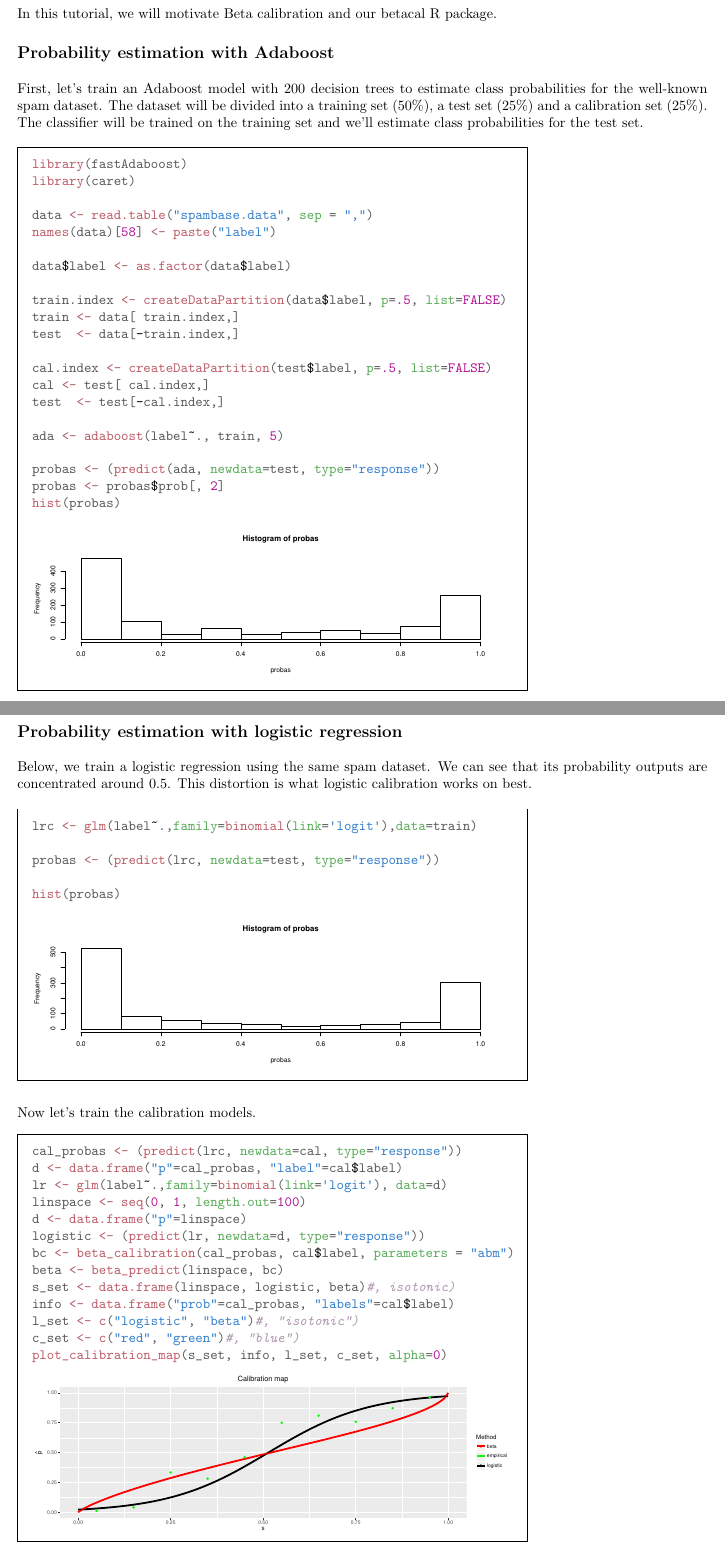
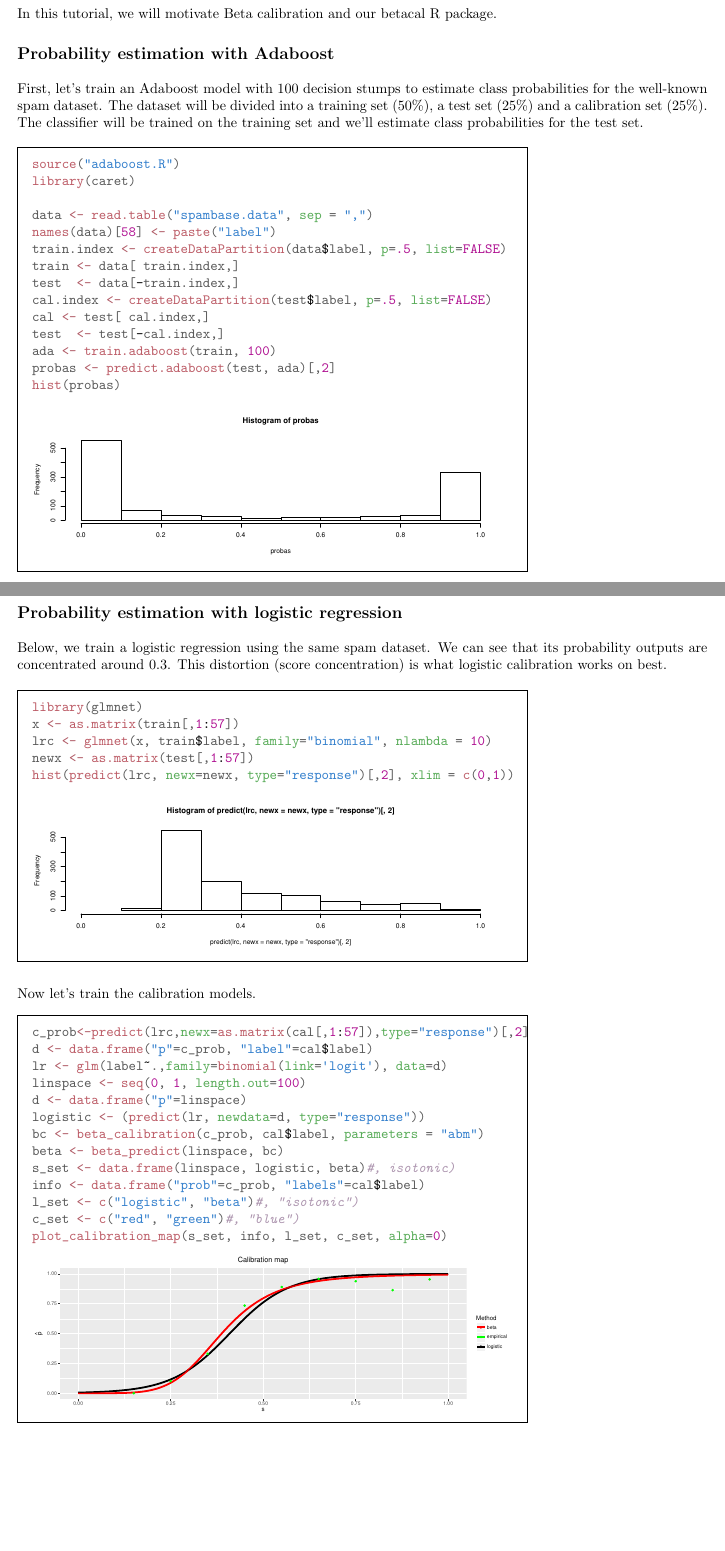
Before and after one commit to betacal/R, a LaTeX document (tutorial/Rtutorial.tex): two parts of pages 1 and 4 of 5, joined at a grey line, cut so that both start at the same text, the shorter picture padded with empty space. Compiled offline with pdfLaTeX.

Commit message:
Implemented adaboost.R

```diff
--- a/tutorial/Rtutorial.tex
+++ b/tutorial/Rtutorial.tex
@@ -66,7 +66,7 @@ Logistic calibration is designed to correct for a specific kind of distortion wh
 In this tutorial, we will motivate Beta calibration and our betacal R package.
 
 \section*{Probability estimation with Adaboost}
-First, let's train an Adaboost model with 200 decision trees to estimate class probabilities for the well-known spam dataset. The dataset will be divided into a training set (50\%), a test set (25\%) and a calibration set (25\%). The classifier will be trained on the training set and we'll estimate class probabilities for the test set.
+First, let's train an Adaboost model with 100 decision stumps to estimate class probabilities for the well-known spam dataset. The dataset will be divided into a training set (50\%), a test set (25\%) and a calibration set (25\%). The classifier will be trained on the training set and we'll estimate class probabilities for the test set.
 
 \begin{figure}[h]
 \centering
@@ -74,26 +74,19 @@ First, let's train an Adaboost model with 200 decision trees to estimate class p
 \begin{knitrout}
 \definecolor{shadecolor}{rgb}{1, 1, 1}\color{fgcolor}\begin{kframe}
 \begin{alltt}
-\hlkwd{library}\hlstd{(fastAdaboost)}
+\hlkwd{source}\hlstd{(}\hlstr{"adaboost.R"}\hlstd{)}
 \hlkwd{library}\hlstd{(caret)}
 
 \hlstd{data} \hlkwb{<-} \hlkwd{read.table}\hlstd{(}\hlstr{"spambase.data"}\hlstd{,} \hlkwc{sep} \hlstd{=} \hlstr{","}\hlstd{)}
 \hlkwd{names}\hlstd{(data)[}\hlnum{58}\hlstd{]} \hlkwb{<-} \hlkwd{paste}\hlstd{(}\hlstr{"label"}\hlstd{)}
-
-\hlstd{data}\hlopt{$}\hlstd{label} \hlkwb{<-} \hlkwd{as.factor}\hlstd{(data}\hlopt{$}\hlstd{label)}
-
 \hlstd{train.index} \hlkwb{<-} \hlkwd{createDataPartition}\hlstd{(data}\hlopt{$}\hlstd{label,} \hlkwc{p}\hlstd{=}\hlnum{.5}\hlstd{,} \hlkwc{list}\hlstd{=}\hlnum{FALSE}\hlstd{)}
 \hlstd{train} \hlkwb{<-} \hlstd{data[ train.index,]}
 \hlstd{test}  \hlkwb{<-} \hlstd{data[}\hlopt{-}\hlstd{train.index,]}
-
 \hlstd{cal.index} \hlkwb{<-} \hlkwd{createDataPartition}\hlstd{(test}\hlopt{$}\hlstd{label,} \hlkwc{p}\hlstd{=}\hlnum{.5}\hlstd{,} \hlkwc{list}\hlstd{=}\hlnum{FALSE}\hlstd{)}
 \hlstd{cal} \hlkwb{<-} \hlstd{test[ cal.index,]}
 \hlstd{test}  \hlkwb{<-} \hlstd{test[}\hlopt{-}\hlstd{cal.index,]}
-
-\hlstd{ada} \hlkwb{<-} \hlkwd{adaboost}\hlstd{(label}\hlopt{~}\hlstd{., train,} \hlnum{5}\hlstd{)}
-
-\hlstd{probas} \hlkwb{<-} \hlstd{(}\hlkwd{predict}\hlstd{(ada,} \hlkwc{newdata}\hlstd{=test,} \hlkwc{type}\hlstd{=}\hlstr{"response"}\hlstd{))}
-\hlstd{probas} \hlkwb{<-} \hlstd{probas}\hlopt{$}\hlstd{prob[,} \hlnum{2}\hlstd{]}
+\hlstd{ada} \hlkwb{<-} \hlkwd{train.adaboost}\hlstd{(train,} \hlnum{100}\hlstd{)}
+\hlstd{probas} \hlkwb{<-} \hlkwd{predict.adaboost}\hlstd{(test, ada)[,}\hlnum{2}\hlstd{]}
 \hlkwd{hist}\hlstd{(probas)}
 \end{alltt}
 \end{kframe}
@@ -198,7 +181,7 @@ Beta calibration was able to find the inverted sigmoid shape, as isotonic regres
 
 \section*{Probability estimation with logistic regression}
 
-Below, we train a logistic regression using the same spam dataset. We can see that its probability outputs are concentrated around 0.5. This distortion is what logistic calibration works on best.
+Below, we train a logistic regression using the same spam dataset. We can see that its probability outputs are concentrated around 0.3. This distortion (score concentration) is what logistic calibration works on best.
 
 \begin{figure}[h]
 \centering
@@ -206,11 +189,11 @@ Below, we train a logistic regression using the same spam dataset. We can see th
 \begin{knitrout}
 \definecolor{shadecolor}{rgb}{1, 1, 1}\color{fgcolor}\begin{kframe}
 \begin{alltt}
-\hlstd{lrc} \hlkwb{<-} \hlkwd{glm}\hlstd{(label}\hlopt{~}\hlstd{.,}\hlkwc{family}\hlstd{=}\hlkwd{binomial}\hlstd{(}\hlkwc{link}\hlstd{=}\hlstr{'logit'}\hlstd{),}\hlkwc{data}\hlstd{=train)}
-
-\hlstd{probas} \hlkwb{<-} \hlstd{(}\hlkwd{predict}\hlstd{(lrc,} \hlkwc{newdata}\hlstd{=test,} \hlkwc{type}\hlstd{=}\hlstr{"response"}\hlstd{))}
-
-\hlkwd{hist}\hlstd{(probas)}
+\hlkwd{library}\hlstd{(glmnet)}
+\hlstd{x} \hlkwb{<-} \hlkwd{as.matrix}\hlstd{(train[,}\hlnum{1}\hlopt{:}\hlnum{57}\hlstd{])}
+\hlstd{lrc} \hlkwb{<-} \hlkwd{glmnet}\hlstd{(x, train}\hlopt{$}\hlstd{label,} \hlkwc{family}\hlstd{=}\hlstr{"binomial"}\hlstd{,} \hlkwc{nlambda} \hlstd{=} \hlnum{10}\hlstd{)}
+\hlstd{newx} \hlkwb{<-} \hlkwd{as.matrix}\hlstd{(test[,}\hlnum{1}\hlopt{:}\hlnum{57}\hlstd{])}
+\hlkwd{hist}\hlstd{(}\hlkwd{predict}\hlstd{(lrc,} \hlkwc{newx}\hlstd{=newx,} \hlkwc{type}\hlstd{=}\hlstr{"response"}\hlstd{)[,}\hlnum{2}\hlstd{],} \hlkwc{xlim} \hlstd{=} \hlkwd{c}\hlstd{(}\hlnum{0}\hlstd{,}\hlnum{1}\hlstd{))}
 \end{alltt}
 \end{kframe}
 \includegraphics[width=\maxwidth]{figure/intro_lrc-1}
@@ -228,16 +211,16 @@ Now let's train the calibration models.
 \begin{knitrout}
 \definecolor{shadecolor}{rgb}{1, 1, 1}\color{fgcolor}\begin{kframe}
 \begin{alltt}
-\hlstd{cal_probas} \hlkwb{<-} \hlstd{(}\hlkwd{predict}\hlstd{(lrc,} \hlkwc{newdata}\hlstd{=cal,} \hlkwc{type}\hlstd{=}\hlstr{"response"}\hlstd{))}
-\hlstd{d} \hlkwb{<-} \hlkwd{data.frame}\hlstd{(}\hlstr{"p"}\hlstd{=cal_probas,} \hlstr{"label"}\hlstd{=cal}\hlopt{$}\hlstd{label)}
+\hlstd{c_prob}\hlkwb{<-}\hlkwd{predict}\hlstd{(lrc,}\hlkwc{newx}\hlstd{=}\hlkwd{as.matrix}\hlstd{(cal[,}\hlnum{1}\hlopt{:}\hlnum{57}\hlstd{]),}\hlkwc{type}\hlstd{=}\hlstr{"response"}\hlstd{)[,}\hlnum{2}\hlstd{]}
+\hlstd{d} \hlkwb{<-} \hlkwd{data.frame}\hlstd{(}\hlstr{"p"}\hlstd{=c_prob,} \hlstr{"label"}\hlstd{=cal}\hlopt{$}\hlstd{label)}
 \hlstd{lr} \hlkwb{<-} \hlkwd{glm}\hlstd{(label}\hlopt{~}\hlstd{.,}\hlkwc{family}\hlstd{=}\hlkwd{binomial}\hlstd{(}\hlkwc{link}\hlstd{=}\hlstr{'logit'}\hlstd{),} \hlkwc{data}\hlstd{=d)}
 \hlstd{linspace} \hlkwb{<-} \hlkwd{seq}\hlstd{(}\hlnum{0}\hlstd{,} \hlnum{1}\hlstd{,} \hlkwc{length.out}\hlstd{=}\hlnum{100}\hlstd{)}
 \hlstd{d} \hlkwb{<-} \hlkwd{data.frame}\hlstd{(}\hlstr{"p"}\hlstd{=linspace)}
 \hlstd{logistic} \hlkwb{<-} \hlstd{(}\hlkwd{predict}\hlstd{(lr,} \hlkwc{newdata}\hlstd{=d,} \hlkwc{type}\hlstd{=}\hlstr{"response"}\hlstd{))}
-\hlstd{bc} \hlkwb{<-} \hlkwd{beta_calibration}\hlstd{(cal_probas, cal}\hlopt{$}\hlstd{label,} \hlkwc{parameters} \hlstd{=} \hlstr{"abm"}\hlstd{)}
+\hlstd{bc} \hlkwb{<-} \hlkwd{beta_calibration}\hlstd{(c_prob, cal}\hlopt{$}\hlstd{label,} \hlkwc{parameters} \hlstd{=} \hlstr{"abm"}\hlstd{)}
 \hlstd{beta} \hlkwb{<-} \hlkwd{beta_predict}\hlstd{(linspace, bc)}
 \hlstd{s_set} \hlkwb{<-} \hlkwd{data.frame}\hlstd{(linspace, logistic, beta)}\hlcom{#, isotonic)}
-\hlstd{info} \hlkwb{<-} \hlkwd{data.frame}\hlstd{(}\hlstr{"prob"}\hlstd{=cal_probas,} \hlstr{"labels"}\hlstd{=cal}\hlopt{$}\hlstd{label)}
+\hlstd{info} \hlkwb{<-} \hlkwd{data.frame}\hlstd{(}\hlstr{"prob"}\hlstd{=c_prob,} \hlstr{"labels"}\hlstd{=cal}\hlopt{$}\hlstd{label)}
 \hlstd{l_set} \hlkwb{<-} \hlkwd{c}\hlstd{(}\hlstr{"logistic"}\hlstd{,} \hlstr{"beta"}\hlstd{)}\hlcom{#, "isotonic")}
 \hlstd{c_set} \hlkwb{<-} \hlkwd{c}\hlstd{(}\hlstr{"red"}\hlstd{,} \hlstr{"green"}\hlstd{)}\hlcom{#, "blue")}
 \hlkwd{plot_calibration_map}\hlstd{(s_set, info, l_set, c_set,} \hlkwc{alpha}\hlstd{=}\hlnum{0}\hlstd{)}
```
Also changed, not shown: tutorial/Rtutorial-concordance.tex (+1 -1 lines), tutorial/Rtutorial.pdf, tutorial/figure/beta_ada-1.pdf, tutorial/figure/calib_ada-1.pdf, tutorial/figure/calib_ada-2.pdf, tutorial/figure/calib_lrc-1.pdf, tutorial/figure/intro-1.pdf, tutorial/figure/intro_lrc-1.pdf, tutorial/Rtutorial.tex (14 more changed lines), 4 other files.
